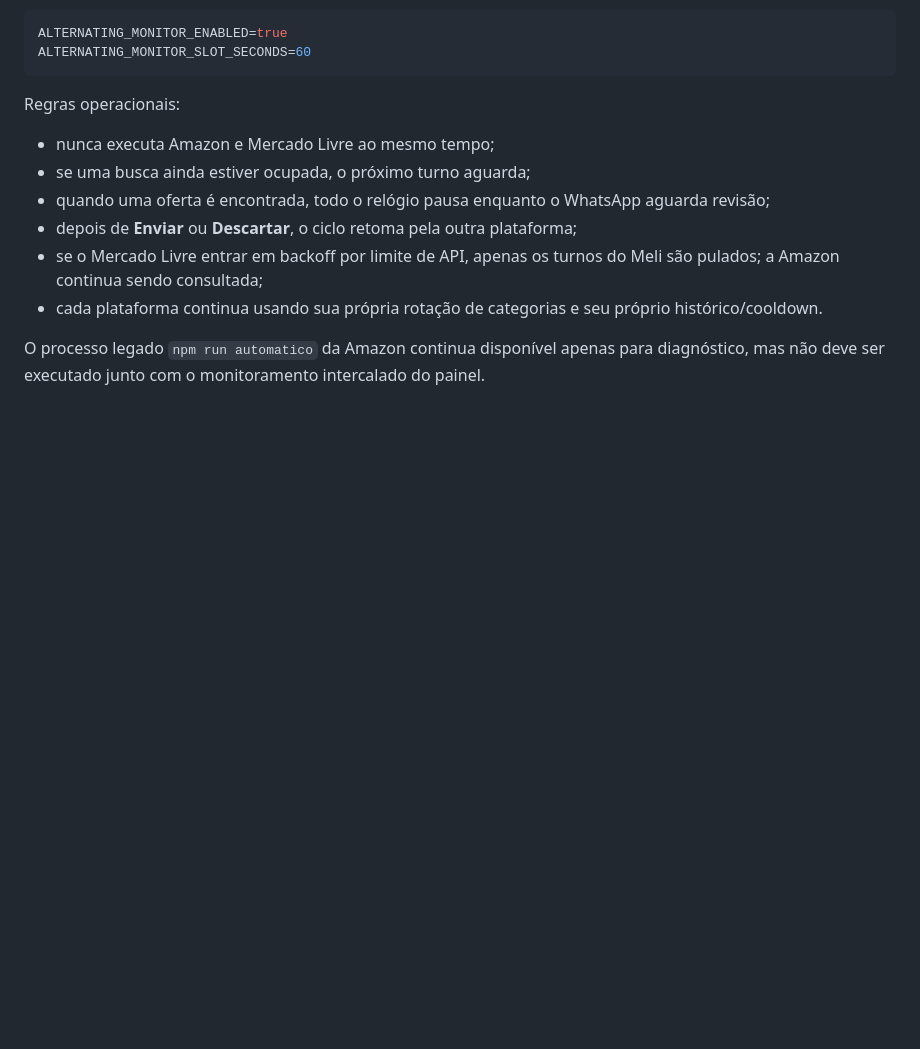
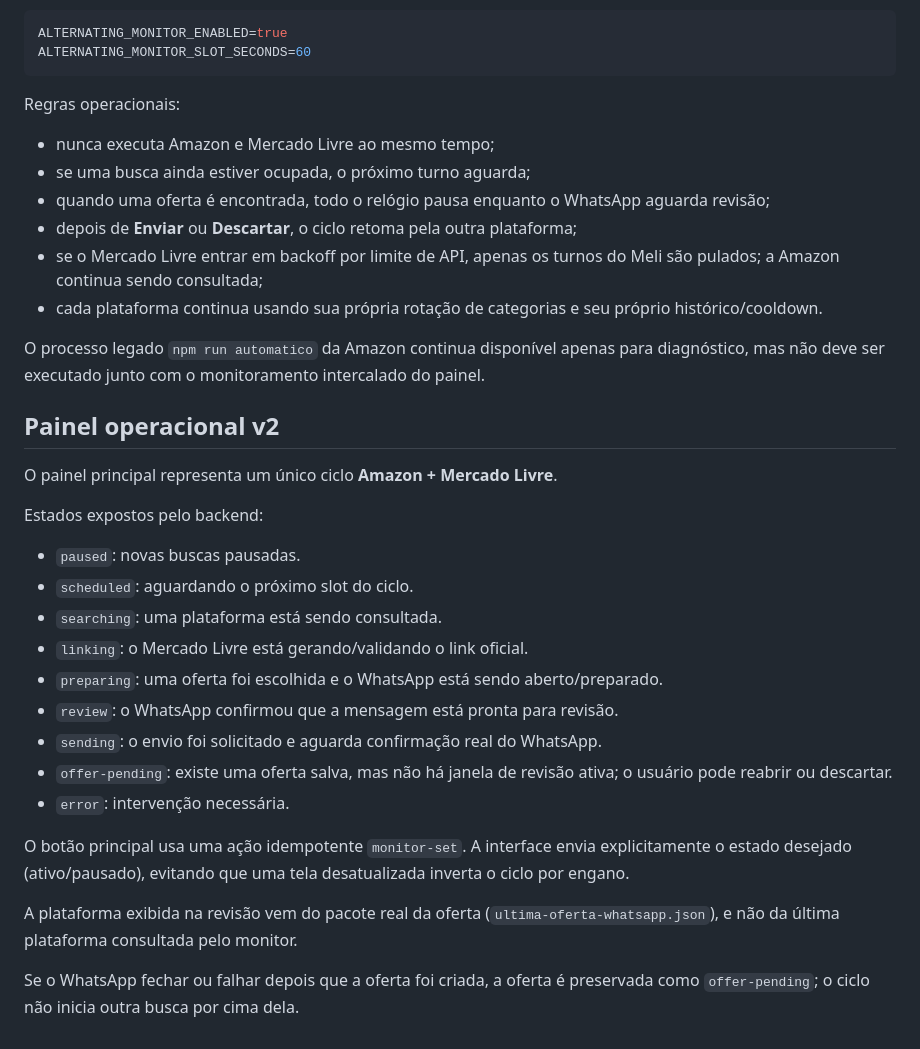
Before and after one commit to LuisAndradeDias/afiliados, a Markdown page: README.md, the part around the change. GitHub-like rendering; blank space fills up the shorter version.

Commit message:
docs: documenta estado operacional do painel v2

```diff
--- a/README.md
+++ b/README.md
@@ -295,3 +295,26 @@ Regras operacionais:
 - cada plataforma continua usando sua própria rotação de categorias e seu próprio histórico/cooldown.
 
 O processo legado `npm run automatico` da Amazon continua disponível apenas para diagnóstico, mas não deve ser executado junto com o monitoramento intercalado do painel.
+
+
+## Painel operacional v2
+
+O painel principal representa um único ciclo **Amazon + Mercado Livre**.
+
+Estados expostos pelo backend:
+
+- `paused`: novas buscas pausadas.
+- `scheduled`: aguardando o próximo slot do ciclo.
+- `searching`: uma plataforma está sendo consultada.
+- `linking`: o Mercado Livre está gerando/validando o link oficial.
+- `preparing`: uma oferta foi escolhida e o WhatsApp está sendo aberto/preparado.
+- `review`: o WhatsApp confirmou que a mensagem está pronta para revisão.
+- `sending`: o envio foi solicitado e aguarda confirmação real do WhatsApp.
+- `offer-pending`: existe uma oferta salva, mas não há janela de revisão ativa; o usuário pode reabrir ou descartar.
+- `error`: intervenção necessária.
+
+O botão principal usa uma ação idempotente `monitor-set`. A interface envia explicitamente o estado desejado (ativo/pausado), evitando que uma tela desatualizada inverta o ciclo por engano.
+
+A plataforma exibida na revisão vem do pacote real da oferta (`ultima-oferta-whatsapp.json`), e não da última plataforma consultada pelo monitor.
+
+Se o WhatsApp fechar ou falhar depois que a oferta foi criada, a oferta é preservada como `offer-pending`; o ciclo não inicia outra busca por cima dela.
```
